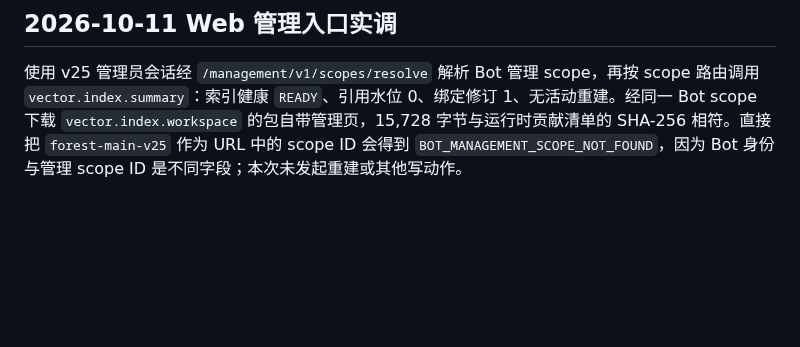
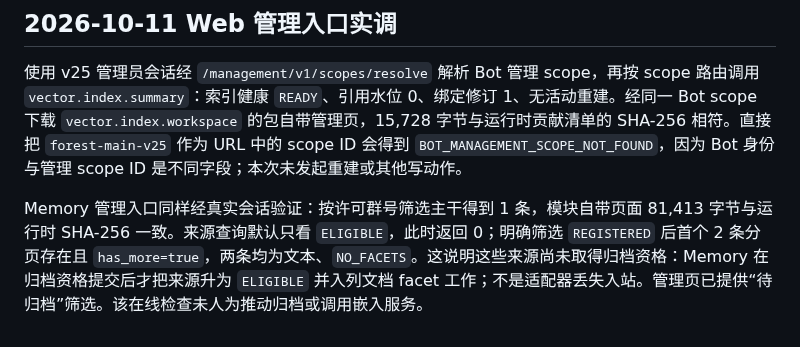
Before and after one commit to sjrsjz/forest, a Markdown page: doc/live-v25-cutover-2026-10-11.md, the part around the change. Drawn GitHub-style; blank space fills up the shorter version.

Commit message:
Record live memory management filters

```diff
--- a/doc/live-v25-cutover-2026-10-11.md
+++ b/doc/live-v25-cutover-2026-10-11.md
@@ -21,3 +21,5 @@ v25 使用独立的 `forest_deployment_v25`、`forest_host_v25`、Bot 物理库
 ## 2026-10-11 Web 管理入口实调
 
 使用 v25 管理员会话经 `/management/v1/scopes/resolve` 解析 Bot 管理 scope，再按 scope 路由调用 `vector.index.summary`：索引健康 `READY`、引用水位 0、绑定修订 1、无活动重建。经同一 Bot scope 下载 `vector.index.workspace` 的包自带管理页，15,728 字节与运行时贡献清单的 SHA-256 相符。直接把 `forest-main-v25` 作为 URL 中的 scope ID 会得到 `BOT_MANAGEMENT_SCOPE_NOT_FOUND`，因为 Bot 身份与管理 scope ID 是不同字段；本次未发起重建或其他写动作。
+
+Memory 管理入口同样经真实会话验证：按许可群号筛选主干得到 1 条，模块自带页面 81,413 字节与运行时 SHA-256 一致。来源查询默认只看 `ELIGIBLE`，此时返回 0；明确筛选 `REGISTERED` 后首个 2 条分页存在且 `has_more=true`，两条均为文本、`NO_FACETS`。这说明这些来源尚未取得归档资格：Memory 在归档资格提交后才把来源升为 `ELIGIBLE` 并入列文档 facet 工作；不是适配器丢失入站。管理页已提供“待归档”筛选。该在线检查未人为推动归档或调用嵌入服务。
```
